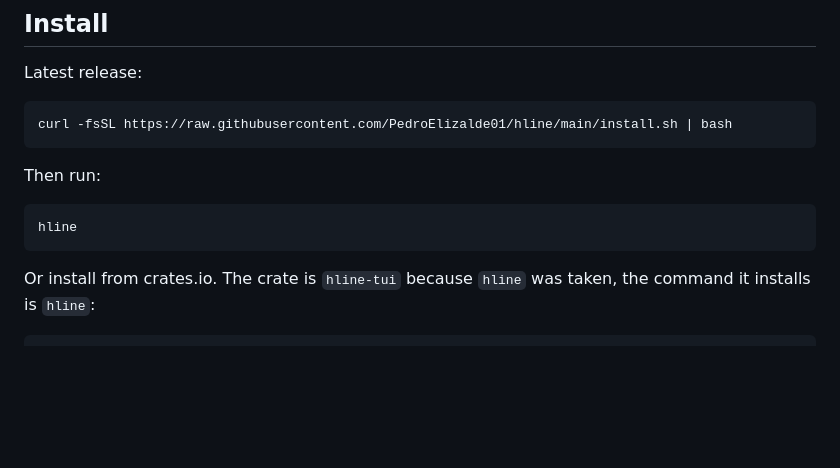
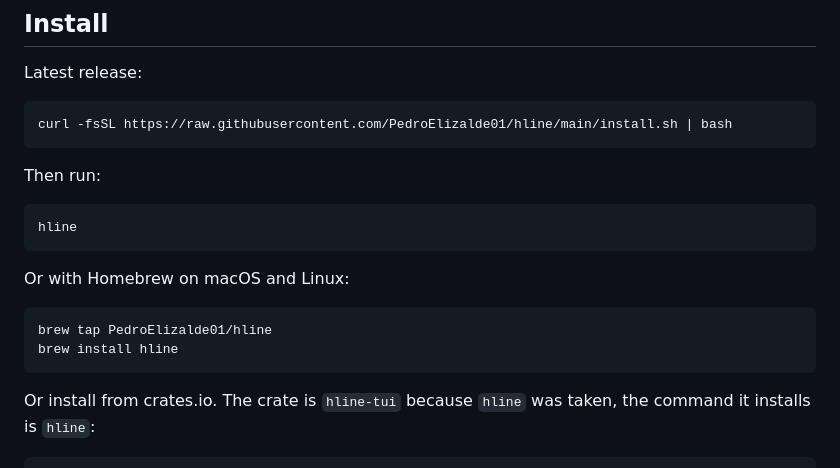
Before and after one commit to PedroElizalde01/hline, a Markdown page: README.md, the part around the change. Drawn GitHub-style; blank space fills up the shorter version.

Commit message:
docs: add homebrew tap install

````diff
--- a/README.md
+++ b/README.md
@@ -42,6 +42,13 @@ Then run:
 
 ```bash
 hline
+```
+
+Or with Homebrew on macOS and Linux:
+
+```bash
+brew tap PedroElizalde01/hline
+brew install hline
 ```
 
 Or install from crates.io. The crate is `hline-tui` because `hline` was taken, the command it installs is `hline`:
````
